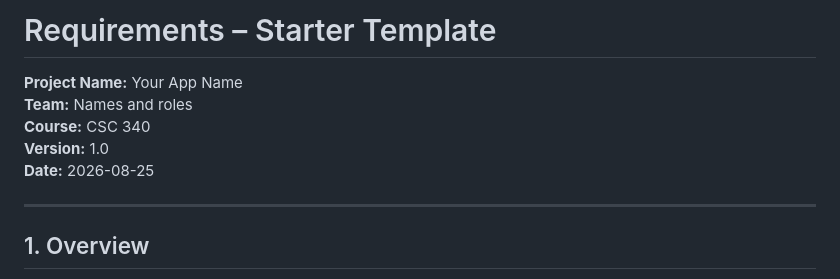
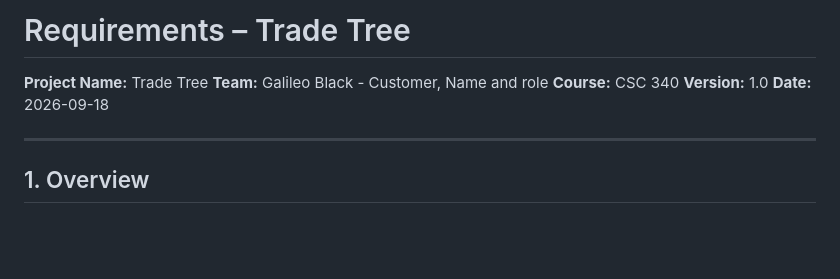
Before and after one commit to starfell-reef/TradeTree-Team22, a Markdown page: documentation/TradeTreeSRS.md, the part around one of its changes. Drawn GitHub-style; blank space fills up the shorter version.

```diff
--- a/documentation/TradeTreeSRS.md
+++ b/documentation/TradeTreeSRS.md
@@ -1,11 +1,11 @@
 
-# Requirements – Starter Template
+# Requirements – Trade Tree
 
-**Project Name:** Your App Name \
-**Team:** Names and roles \
-**Course:** CSC 340\
-**Version:** 1.0\
-**Date:** 2026-08-25
+**Project Name:** Trade Tree
+**Team:** Galileo Black - Customer, Name and role
+**Course:** CSC 340
+**Version:** 1.0
+**Date:** 2026-09-18
 
 ---
 
```
Also changed, not shown: other parts of documentation/TradeTreeSRS.md (+71 -40 lines).
